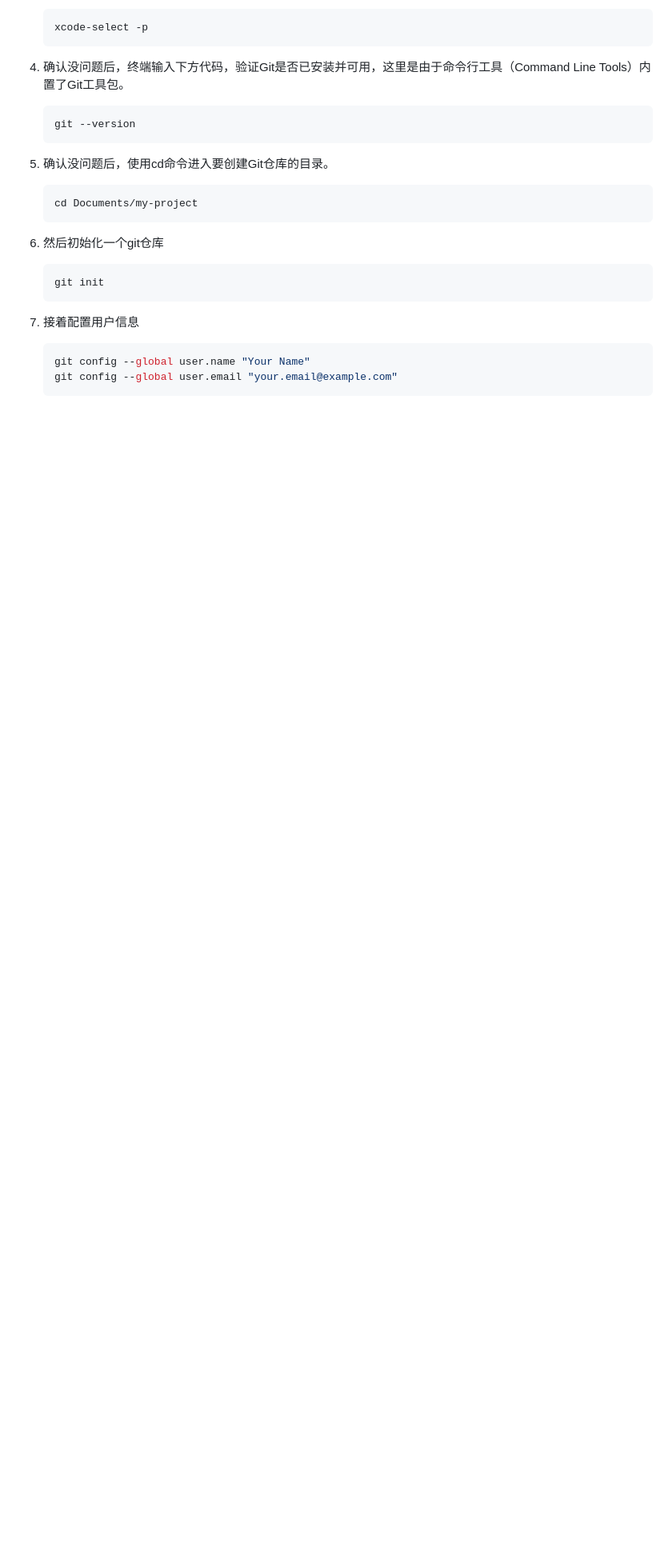
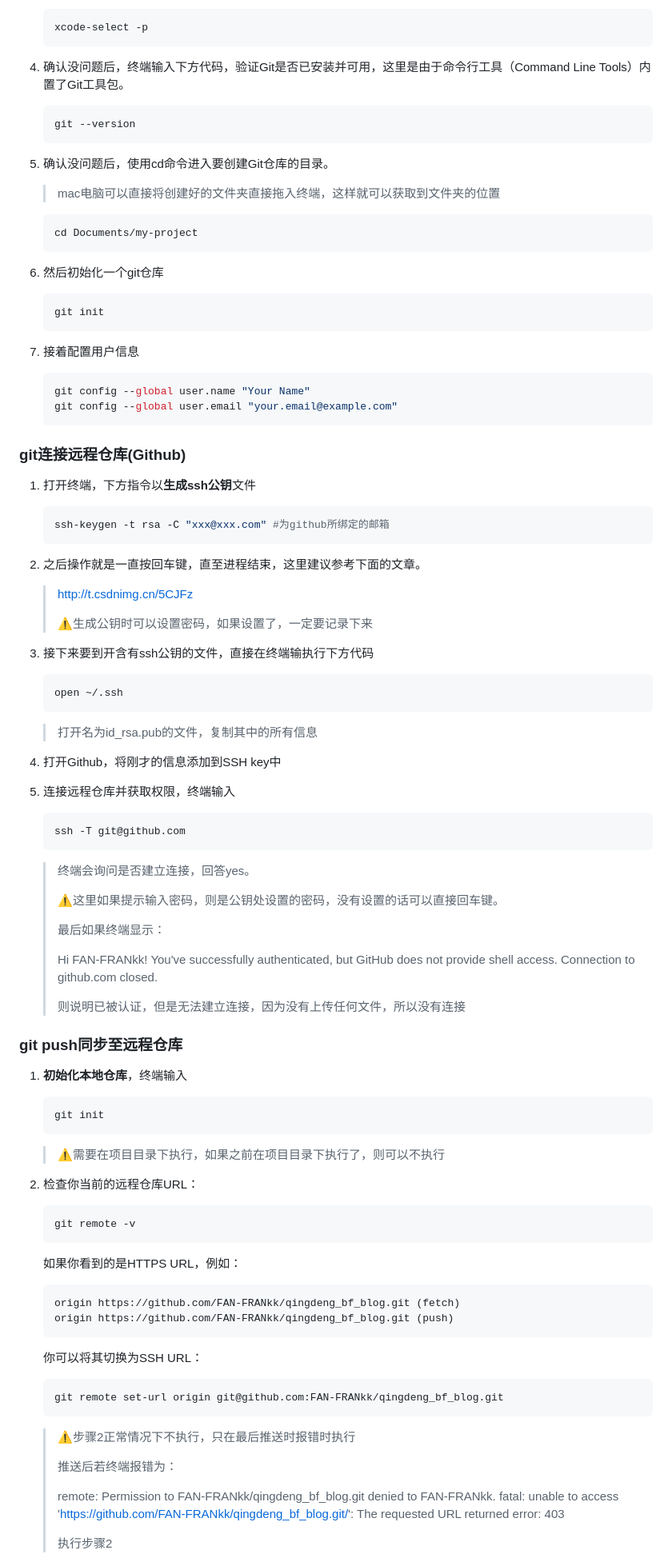
Before and after one commit to FAN-FRANkk/qingdeng_bf_blog, a Markdown page: 项目笔记.md, the part around one of its changes. Shown at 80% size. GitHub-like rendering; blank space fills up the shorter version.

````diff
--- a/项目笔记.md
+++ b/项目笔记.md
@@ -117,6 +117,8 @@ def index():
 
 5. 确认没问题后，使用cd命令进入要创建Git仓库的目录。
 
+   > mac电脑可以直接将创建好的文件夹直接拖入终端，这样就可以获取到文件夹的位置
+
    ~~~ bash
    cd Documents/my-project
    ~~~
@@ -134,3 +136,82 @@ def index():
    git config --global user.email "your.email@example.com"
    ```
 
+### git连接远程仓库(Github)
+
+1. 打开终端，下方指令以**生成ssh公钥**文件
+
+   ```bash
+   ssh-keygen -t rsa -C "xxx@xxx.com" #为github所绑定的邮箱
+   ```
+
+2. 之后操作就是一直按回车键，直至进程结束，这里建议参考下面的文章。
+
+   > http://t.csdnimg.cn/5CJFz
+   >
+   > ⚠️生成公钥时可以设置密码，如果设置了，一定要记录下来
+
+3. 接下来要到开含有ssh公钥的文件，直接在终端输执行下方代码
+
+   ```bash
+   open ~/.ssh
+   ```
+
+   > 打开名为id_rsa.pub的文件，复制其中的所有信息
+
+4. 打开Github，将刚才的信息添加到SSH key中
+
+5. 连接远程仓库并获取权限，终端输入
+
+   ```bash
+   ssh -T git@github.com
+   ```
+
+   > 终端会询问是否建立连接，回答yes。
+   >
+   > ⚠️这里如果提示输入密码，则是公钥处设置的密码，没有设置的话可以直接回车键。
+   >
+   > 最后如果终端显示：
+   >
+   > Hi FAN-FRANkk! You've successfully authenticated, but GitHub does not provide shell access. Connection to github.com closed.
+   >
+   > 则说明已被认证，但是无法建立连接，因为没有上传任何文件，所以没有连接
+
+
+
+### git push同步至远程仓库
+
+1. **初始化本地仓库**，终端输入
+
+   ```bash
+   git init
+   ```
+
+   > ⚠️需要在项目目录下执行，如果之前在项目目录下执行了，则可以不执行
+
+2. 检查你当前的远程仓库URL：
+
+   ```bash
+   git remote -v
+   ```
+
+   如果你看到的是HTTPS URL，例如：
+
+   ```bash
+   origin https://github.com/FAN-FRANkk/qingdeng_bf_blog.git (fetch)
+   origin https://github.com/FAN-FRANkk/qingdeng_bf_blog.git (push)
+   ```
+
+   你可以将其切换为SSH URL：
+
+   ```bash
+   git remote set-url origin git@github.com:FAN-FRANkk/qingdeng_bf_blog.git
+   ```
+
+   > ⚠️步骤2正常情况下不执行，只在最后推送时报错时执行
+   >
+   > 推送后若终端报错为：
+   >
+   > remote: Permission to FAN-FRANkk/qingdeng_bf_blog.git denied to FAN-FRANkk. fatal: unable to access 'https://github.com/FAN-FRANkk/qingdeng_bf_blog.git/': The requested URL returned error: 403
+   >
+   > 执行步骤2
+
````
Also changed, not shown: other parts of 项目笔记.md (+107 -63 lines).
